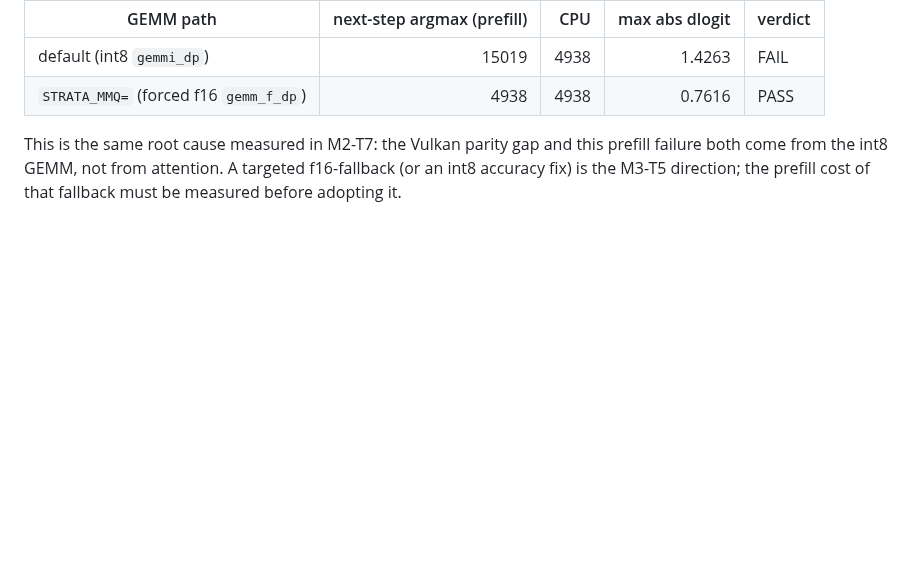
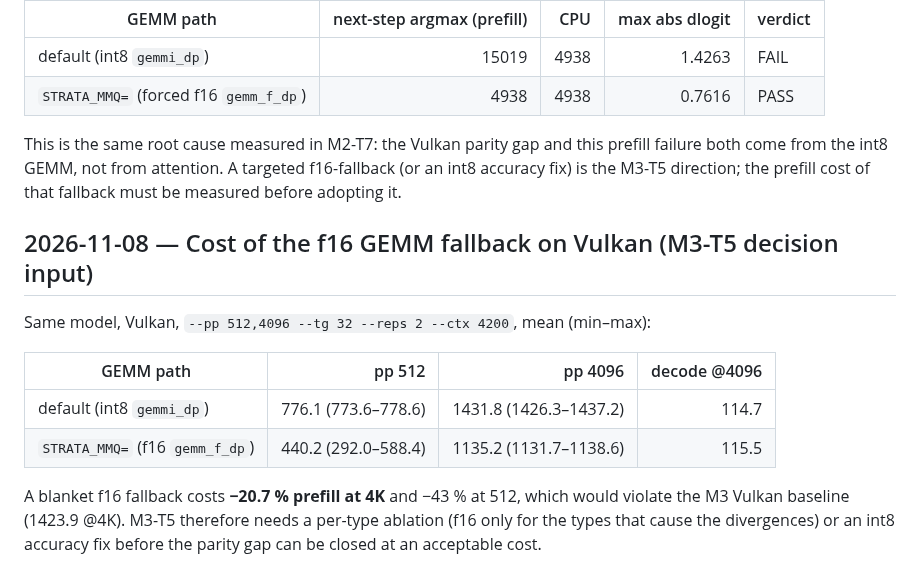
Before and after one commit to RustingStudio/RustingStrata, a Markdown page: docs/V100-results.md, the part around the change. Rendered like a GitHub page; blank space fills up the shorter version.

Commit message:
docs: measure the f16 GEMM fallback cost on Vulkan (M3-T5 decision input)

```diff
--- a/docs/V100-results.md
+++ b/docs/V100-results.md
@@ -1880,3 +1880,17 @@ This is the same root cause measured in M2-T7: the Vulkan parity gap and this
 prefill failure both come from the int8 GEMM, not from attention. A targeted
 f16-fallback (or an int8 accuracy fix) is the M3-T5 direction; the prefill cost
 of that fallback must be measured before adopting it.
+
+## 2026-11-08 — Cost of the f16 GEMM fallback on Vulkan (M3-T5 decision input)
+
+Same model, Vulkan, `--pp 512,4096 --tg 32 --reps 2 --ctx 4200`, mean (min–max):
+
+| GEMM path | pp 512 | pp 4096 | decode @4096 |
+| --- | ---: | ---: | ---: |
+| default (int8 `gemmi_dp`) | 776.1 (773.6–778.6) | 1431.8 (1426.3–1437.2) | 114.7 |
+| `STRATA_MMQ=` (f16 `gemm_f_dp`) | 440.2 (292.0–588.4) | 1135.2 (1131.7–1138.6) | 115.5 |
+
+A blanket f16 fallback costs **−20.7 % prefill at 4K** and −43 % at 512, which
+would violate the M3 Vulkan baseline (1423.9 @4K). M3-T5 therefore needs a
+per-type ablation (f16 only for the types that cause the divergences) or an
+int8 accuracy fix before the parity gap can be closed at an acceptable cost.
```
